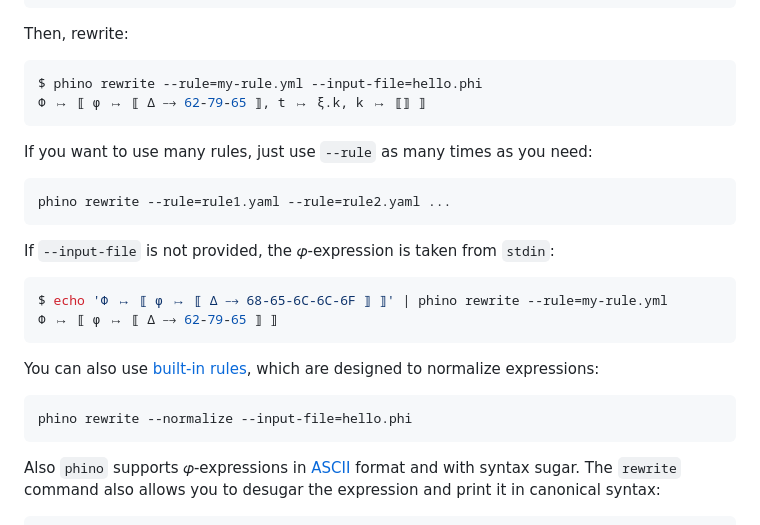
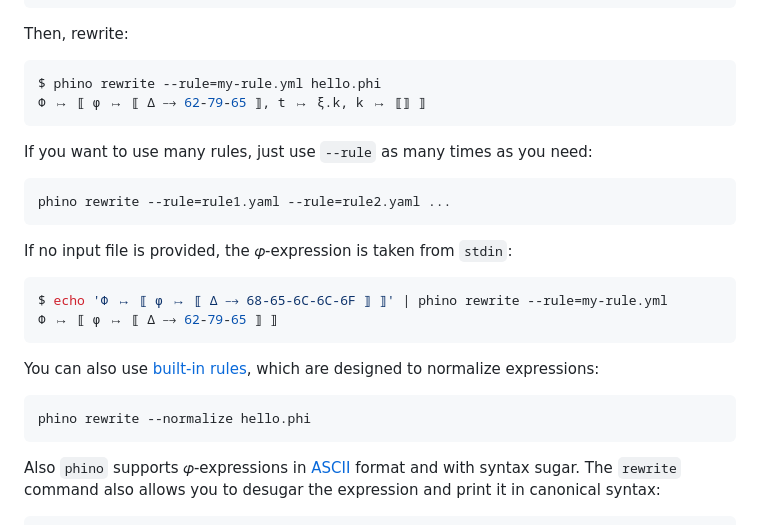
Before and after one commit to objectionary/phino, a Markdown page: README.md, the part around the change. Rendered like a GitHub page.

Commit message:
remove missed --input-file from README.md

````diff
--- a/README.md
+++ b/README.md
@@ -70,7 +70,7 @@ result: Δ ⤍ 62-79-65
 Then, rewrite:
 
 ```bash
-$ phino rewrite --rule=my-rule.yml --input-file=hello.phi
+$ phino rewrite --rule=my-rule.yml hello.phi
 Φ ↦ ⟦ φ ↦ ⟦ Δ ⤍ 62-79-65 ⟧, t ↦ ξ.k, k ↦ ⟦⟧ ⟧
 ```
 
@@ -80,7 +80,7 @@ If you want to use many rules, just use `--rule` as many times as you need:
 phino rewrite --rule=rule1.yaml --rule=rule2.yaml ...
 ```
 
-If `--input-file` is not provided, the 𝜑-expression is taken from `stdin`:
+If no input file is provided, the 𝜑-expression is taken from `stdin`:
 
 ```bash
 $ echo 'Φ ↦ ⟦ φ ↦ ⟦ Δ ⤍ 68-65-6C-6C-6F ⟧ ⟧' | phino rewrite --rule=my-rule.yml
@@ -91,7 +91,7 @@ You can also use [built-in rules](resources), which are designed
 to normalize expressions:
 
 ```bash
-phino rewrite --normalize --input-file=hello.phi
+phino rewrite --normalize hello.phi
 ```
 
 Also `phino` supports 𝜑-expressions in
````
